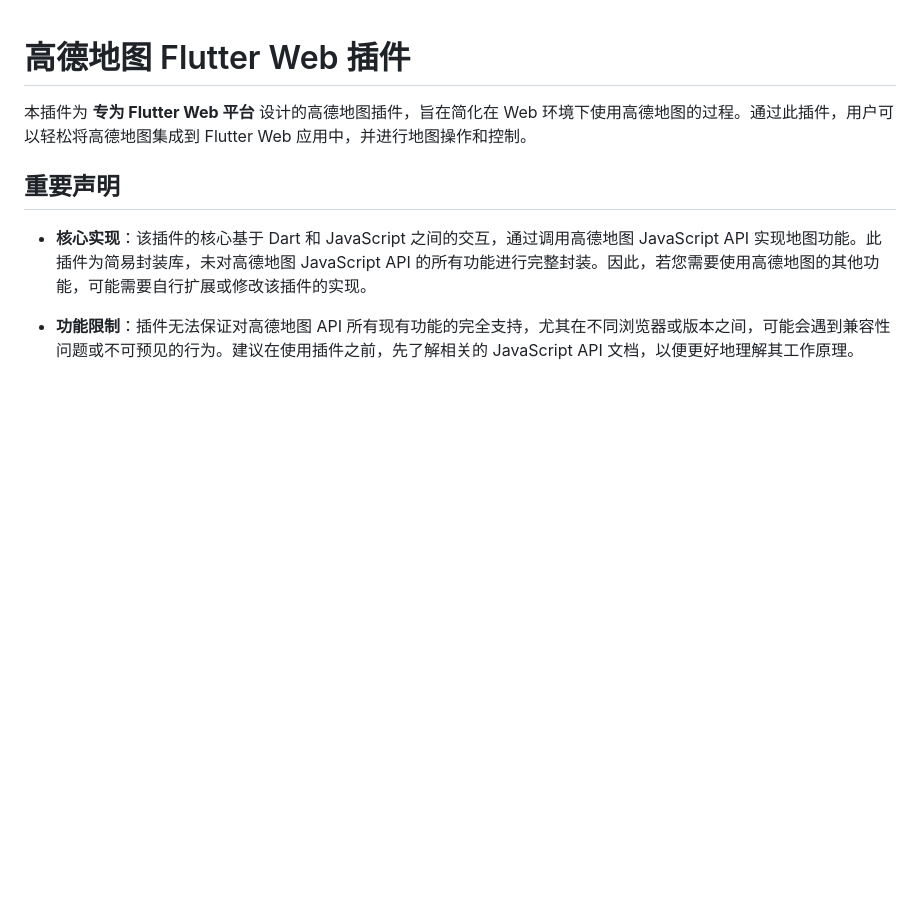
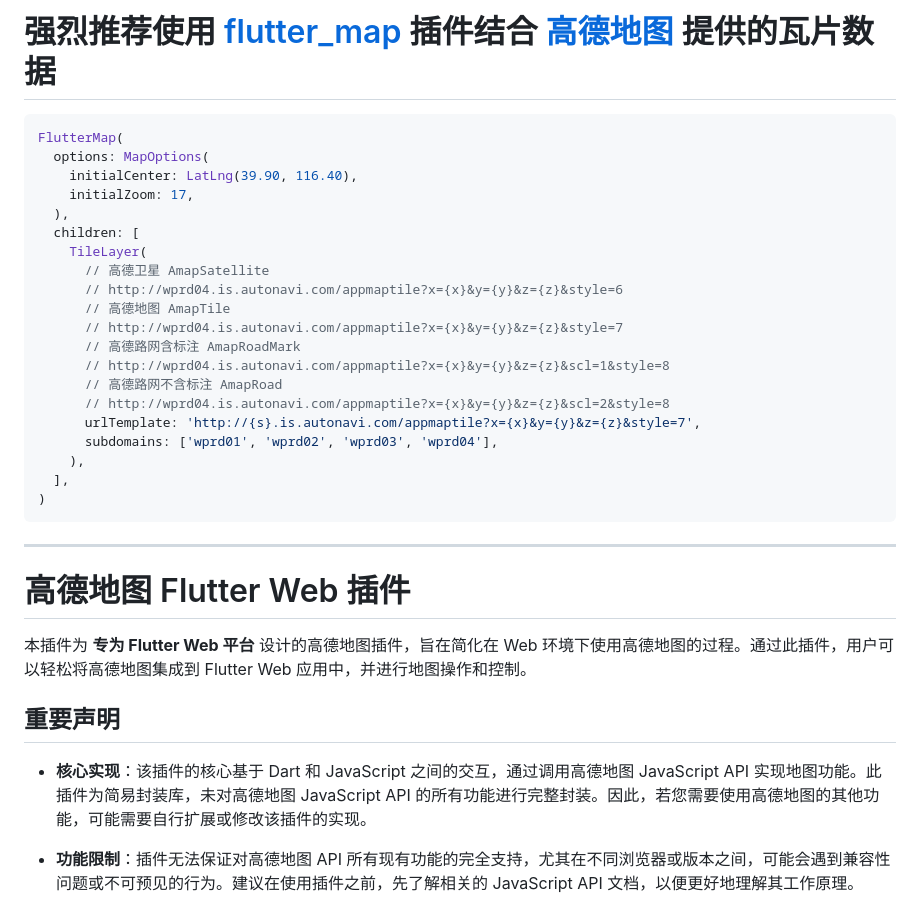
Before and after one commit to halifox/flutter_amap_web, a Markdown page: README.md, the part around the change. Rendered like a GitHub page; blank space fills up the shorter version.

Commit message:
Add usage example for integrating FlutterMap with Amap tiles.

````diff
--- a/README.md
+++ b/README.md
@@ -1,3 +1,30 @@
+# 强烈推荐使用 [flutter_map](https://pub.dev/packages/flutter_map) 插件结合 [高德地图](https://lbs.amap.com/) 提供的瓦片数据
+
+```dart
+FlutterMap(
+  options: MapOptions(
+    initialCenter: LatLng(39.90, 116.40),
+    initialZoom: 17,
+  ),
+  children: [
+    TileLayer(
+      // 高德卫星 AmapSatellite
+      // http://wprd04.is.autonavi.com/appmaptile?x={x}&y={y}&z={z}&style=6
+      // 高德地图 AmapTile
+      // http://wprd04.is.autonavi.com/appmaptile?x={x}&y={y}&z={z}&style=7
+      // 高德路网含标注 AmapRoadMark
+      // http://wprd04.is.autonavi.com/appmaptile?x={x}&y={y}&z={z}&scl=1&style=8
+      // 高德路网不含标注 AmapRoad
+      // http://wprd04.is.autonavi.com/appmaptile?x={x}&y={y}&z={z}&scl=2&style=8
+      urlTemplate: 'http://{s}.is.autonavi.com/appmaptile?x={x}&y={y}&z={z}&style=7',
+      subdomains: ['wprd01', 'wprd02', 'wprd03', 'wprd04'],
+    ),
+  ],
+)
+```
+
+---
+
 # 高德地图 Flutter Web 插件
 
 本插件为 **专为 Flutter Web 平台** 设计的高德地图插件，旨在简化在 Web 环境下使用高德地图的过程。通过此插件，用户可以轻松将高德地图集成到 Flutter Web 应用中，并进行地图操作和控制。
````
